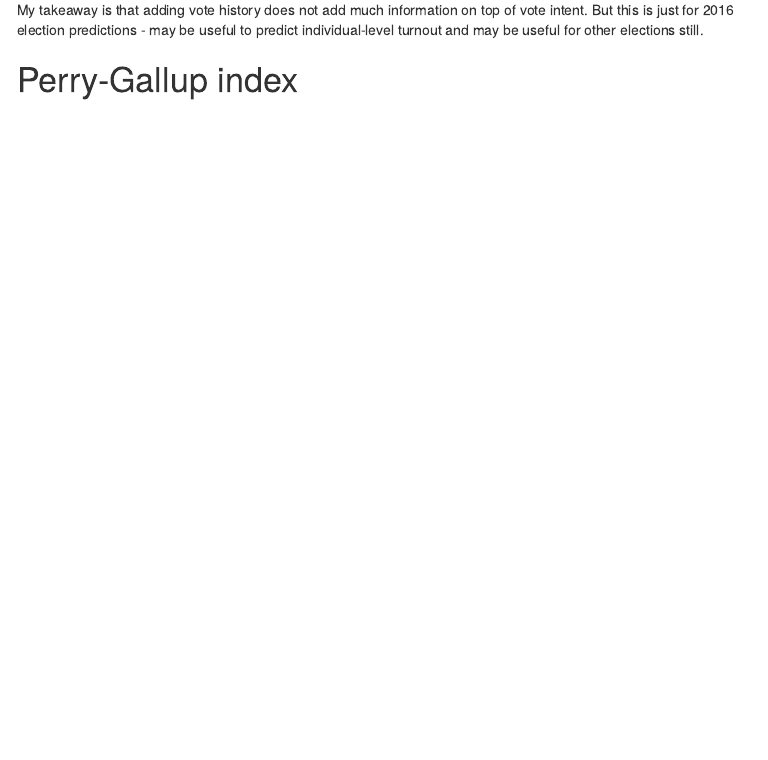
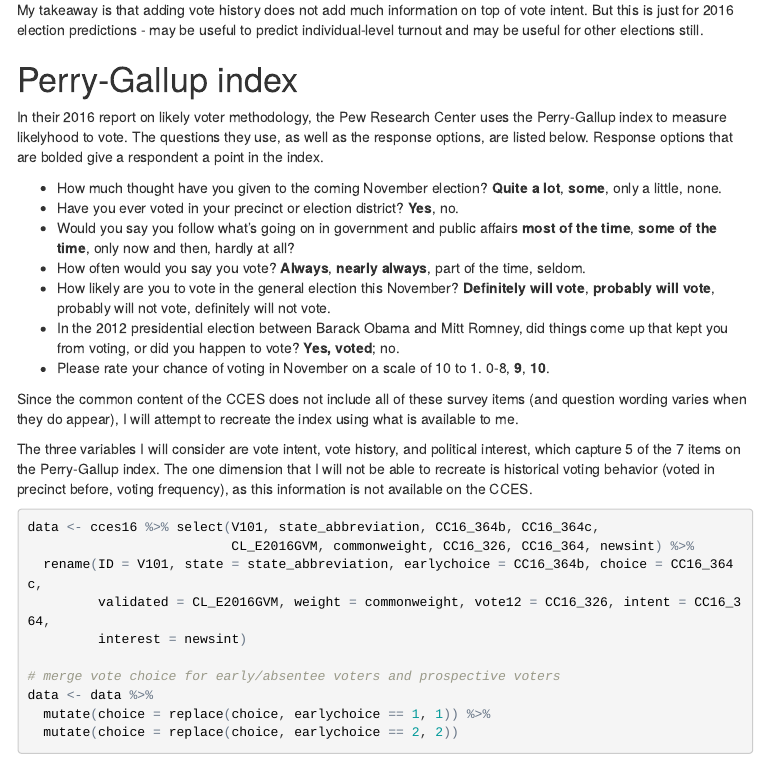
Before and after one commit to AnthonyRentsch/likely-voters, an R Markdown document (cutoff_models.Rmd): the page in a window 1100 px wide, from 5220 px down. The pictures show the output file cutoff_models.html that the author committed with the source, opened offline; menus at the side of the page are left out.

Commit message:
Starting Perry-Gallup index.

````diff
--- a/cutoff_models.Rmd
+++ b/cutoff_models.Rmd
@@ -439,3 +440,32 @@
 
 
 # Perry-Gallup index
+
+In their 2016 report on likely voter methodology, the Pew Research Center uses the Perry-Gallup index to measure likelyhood to vote. The questions they use, as well as the response options, are listed below. Response options that are bolded give a respondent a point in the index.
+
+* How much thought have you given to the coming November election? **Quite a lot**, **some**, only a little, none.
+* Have you ever voted in your precinct or election district? **Yes**, no.
+* Would you say you follow what’s going on in government and public affairs **most of the time**, **some of the time**, only now and then, hardly at all?
+* How often would you say you vote? **Always**, **nearly always**, part of the time, seldom.
+* How likely are you to vote in the general election this November? **Definitely will vote**,
+**probably will vote**, probably will not vote, definitely will not vote.
+* In the 2012 presidential election between Barack Obama and Mitt Romney, did things come up
+that kept you from voting, or did you happen to vote? **Yes, voted**; no.
+* Please rate your chance of voting in November on a scale of 10 to 1. 0-8, **9**, **10**.
+
+Since the common content of the CCES does not include all of these survey items (and question wording varies when they do appear), I will attempt to recreate the index using what is available to me.
+
+The three variables I will consider are vote intent, vote history, and political interest, which capture 5 of the 7 items on the Perry-Gallup index. The one dimension that I will not be able to recreate is historical voting behavior (voted in precinct before, voting frequency), as this information is not available on the CCES.
+
+```{r}
+data <- cces16 %>% select(V101, state_abbreviation, CC16_364b, CC16_364c,
+                          CL_E2016GVM, commonweight, CC16_326, CC16_364, newsint) %>%
+  rename(ID = V101, state = state_abbreviation, earlychoice = CC16_364b, choice = CC16_364c,
+         validated = CL_E2016GVM, weight = commonweight, vote12 = CC16_326, intent = CC16_364,
+         interest = newsint)
+
+# merge vote choice for early/absentee voters and prospective voters
+data <- data %>%
+  mutate(choice = replace(choice, earlychoice == 1, 1)) %>%
+  mutate(choice = replace(choice, earlychoice == 2, 2))
+```
````
Also changed, not shown: cutoff_models.html, cutoff_models.Rmd (1 more changed lines).
